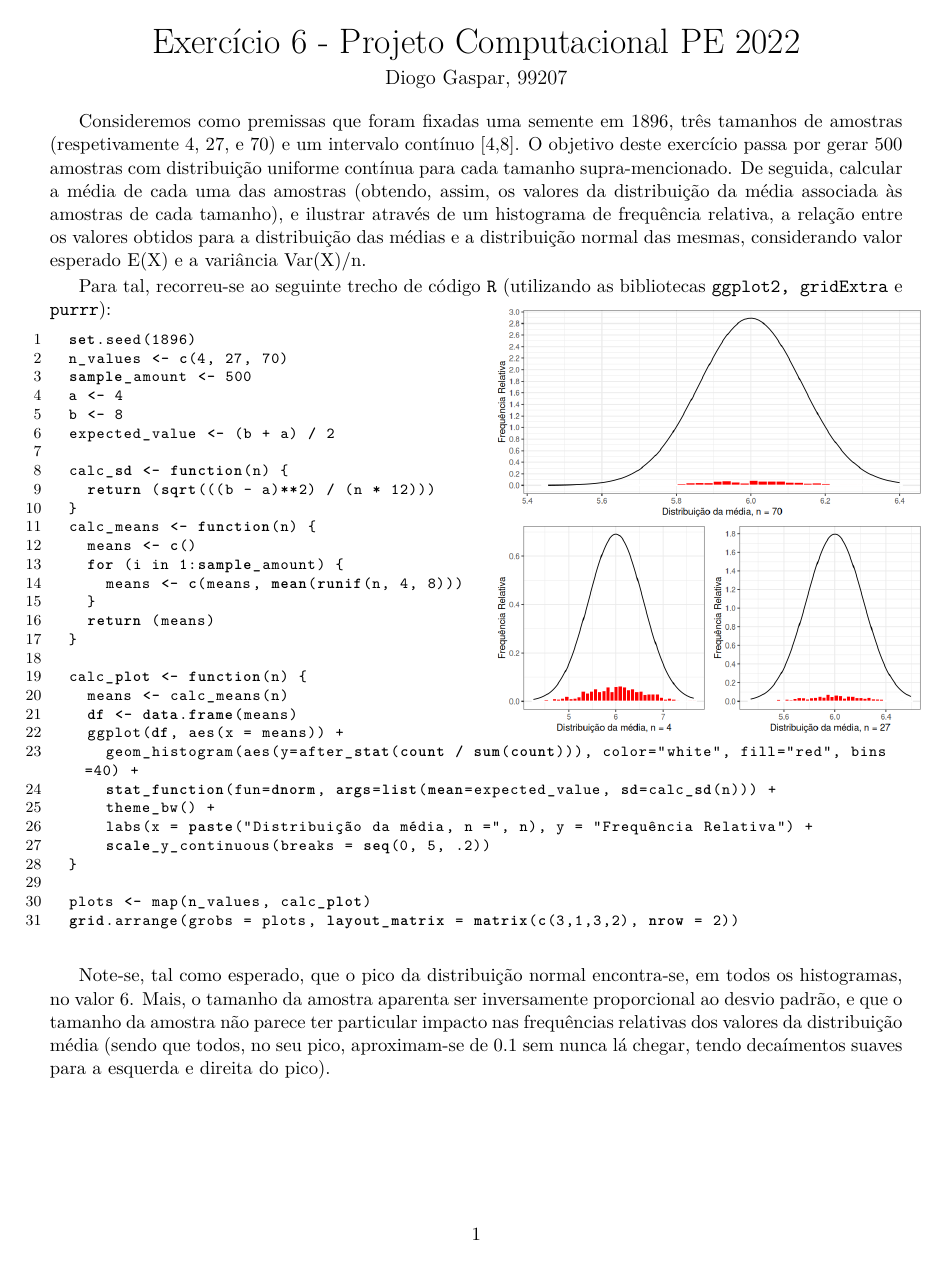
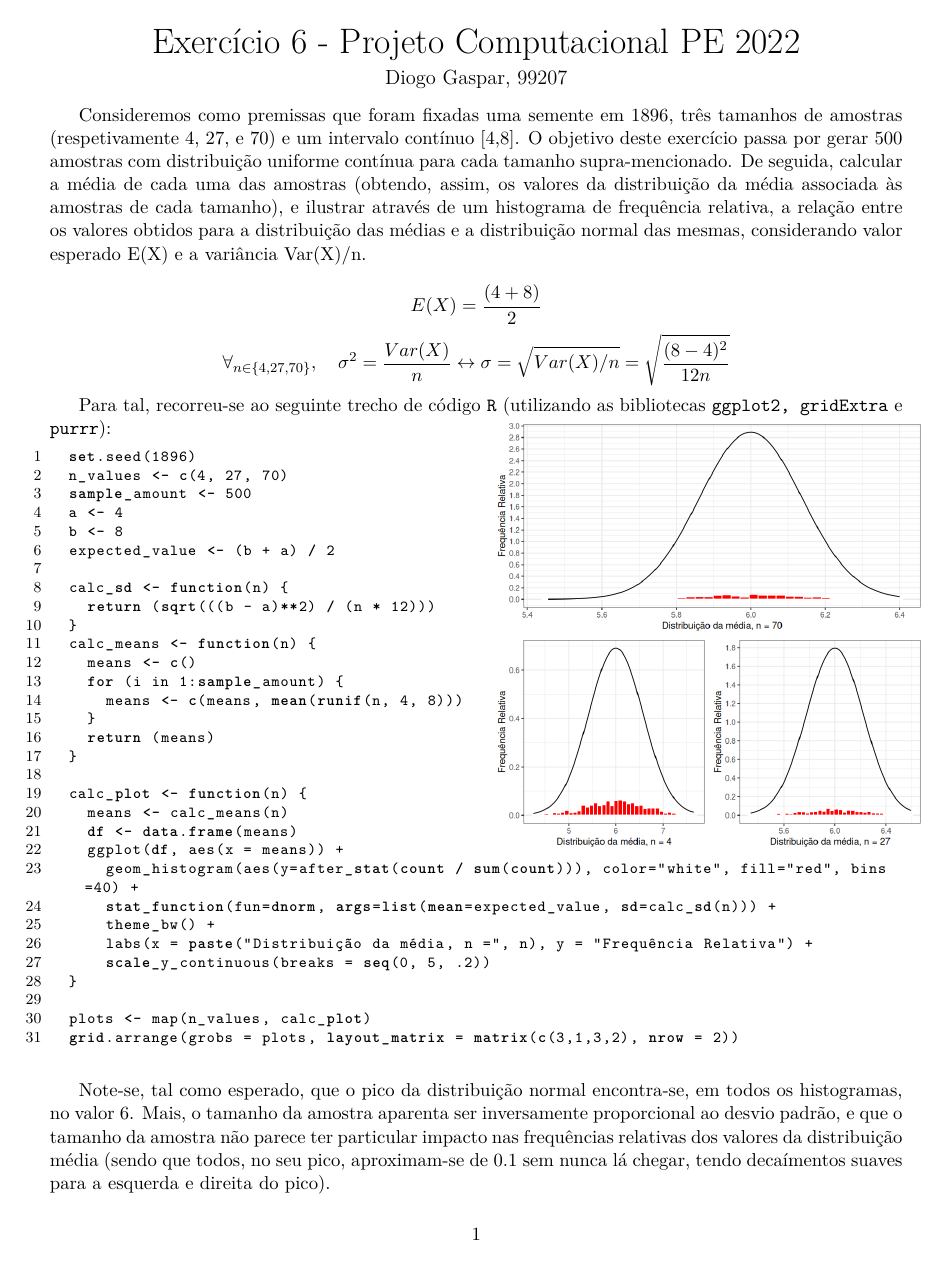
Before and after one commit to randomicecube/statistics-project-r, a LaTeX problem sheet (docs/exercise-6.tex): the whole page. The pictures show the PDF file docs/exercise-6.pdf that the author committed with the source.

Commit message:
Add var and exp value formulas in report (6)

```diff
--- a/docs/exercise-6.tex
+++ b/docs/exercise-6.tex
@@ -63,6 +63,13 @@ de cada tamanho), e ilustrar através de um histograma de frequência relativa,
 relação entre os valores obtidos para a distribuição das médias e a distribuição normal
 das mesmas, considerando valor esperado E(X) e a variância Var(X)/n.
 
+$$
+E(X) = \frac{(4 + 8)}{2}
+$$
+$$
+\forall_{n \in \{4, 27, 70\}}, \quad \sigma^2 = \frac{Var(X)}{n} \leftrightarrow \sigma = \sqrt{Var(X) / n} = \sqrt{\frac{(8 - 4)^2}{12n}}
+$$
+
 \vspace{0.5mm}
 Para tal, recorreu-se ao seguinte trecho de código \texttt{R} (utilizando as bibliotecas \texttt{ggplot2, gridExtra} e \texttt{purrr}):
 
@@ -101,7 +108,7 @@ Para tal, recorreu-se ao seguinte trecho de código \texttt{R} (utilizando as bi
 \end{lstlisting}
 
 \begin{tikzpicture}[remember picture, overlay]
-  \node [shift={(-6cm, -12.15cm)}] at (current page.north east)
+  \node [shift={(-6cm, -14.5cm)}] at (current page.north east)
     { \includegraphics[scale = 0.5]{../imgs/exercise-6.png} };
 \end{tikzpicture}
 
```
Also changed, not shown: docs/exercise-6.pdf, 1 other file.
